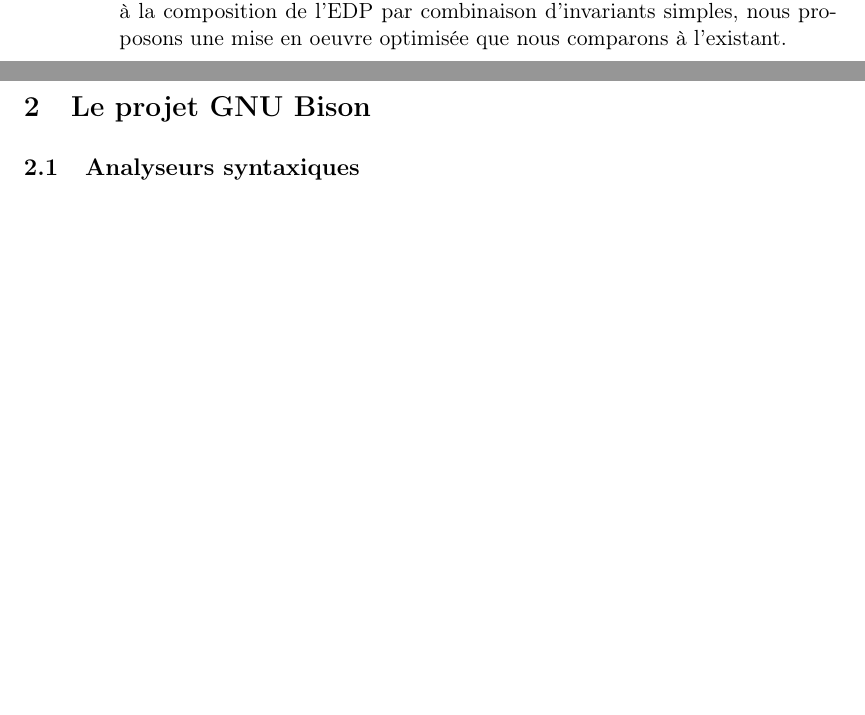
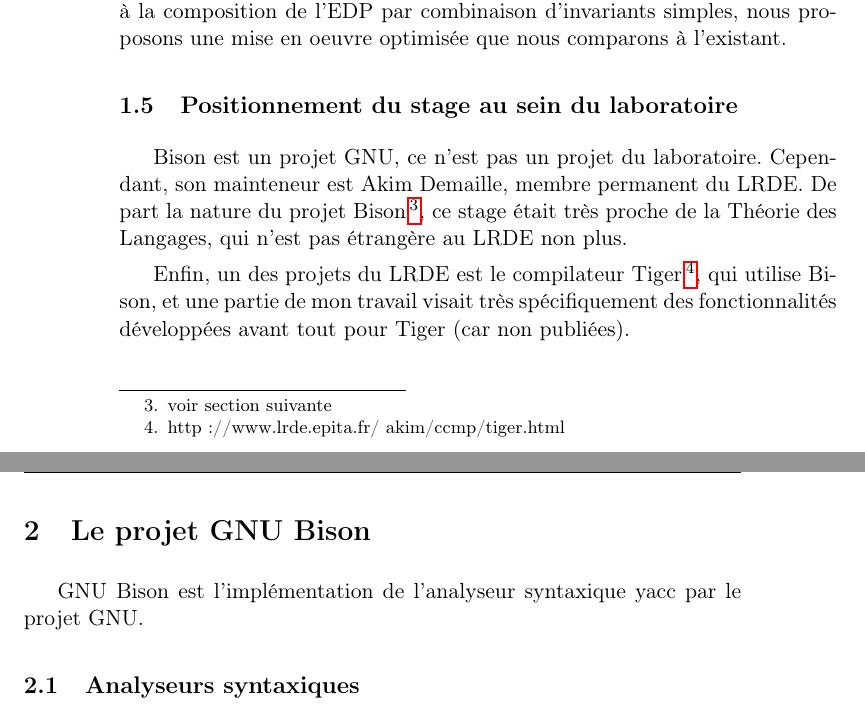
Before and after one commit to yroeht/bison, a LaTeX document (rapport.tex): two parts of pages 12 and 13 of 34, joined at a grey line, cut so that both start at the same text, the shorter picture padded with empty space. Compiled offline with pdfLaTeX; a LaTeX package or settings file that is missing is left out.

Commit message:
work in progress: day6
 * rapport.tex: Did the subsection of the postion of the internship. (Yes, only
that in three days. Kill me.)

```diff
--- a/rapport.tex
+++ b/rapport.tex
@@ -11,6 +11,10 @@
 \usepackage[french]{varioref}
 \usepackage{changepage} %for changing margins in appendices
 \usepackage{gantt}
+
+\usepackage{fancyhdr}
+\usepackage{lastpage}
+\pagestyle{fancy}
 
 \newcommand{\reporttitle}{Rapport de stage}     % Titre
 \newcommand{\reportauthor}{Théophile \textsc{Ranquet}} % Auteur
@@ -345,9 +349,23 @@
   simples, nous proposons une mise en oeuvre optimisée que nous comparons à
   l'existant.
 
+  \subsection{Positionnement du stage au sein du laboratoire}
+
+  Bison est un projet GNU, ce n'est pas un projet du laboratoire. Cependant,
+  son mainteneur est Akim Demaille, membre permanent du LRDE\@. De part la
+  nature du projet Bison\footnote{voir section suivante}, ce stage était très
+  proche de la Théorie des Langages, qui n'est pas étrangère au LRDE non plus.
+
+  Enfin, un des projets du LRDE est le compilateur Tiger\footnote{%
+  http://www.lrde.epita.fr/~akim/ccmp/tiger.html}, qui utilise Bison, et
+  une partie de mon travail visait très spécifiquement des fonctionnalités
+  développées avant tout pour Tiger (car non publiées).
+
   \cleardoublepage
 
   \section{Le projet GNU Bison}
+
+GNU Bison est l'implémentation de l'analyseur syntaxique yacc par le projet GNU.
 
   \subsection{Analyseurs syntaxiques}
 
```
Also changed, not shown: rapport.tex (6 more changed lines).
